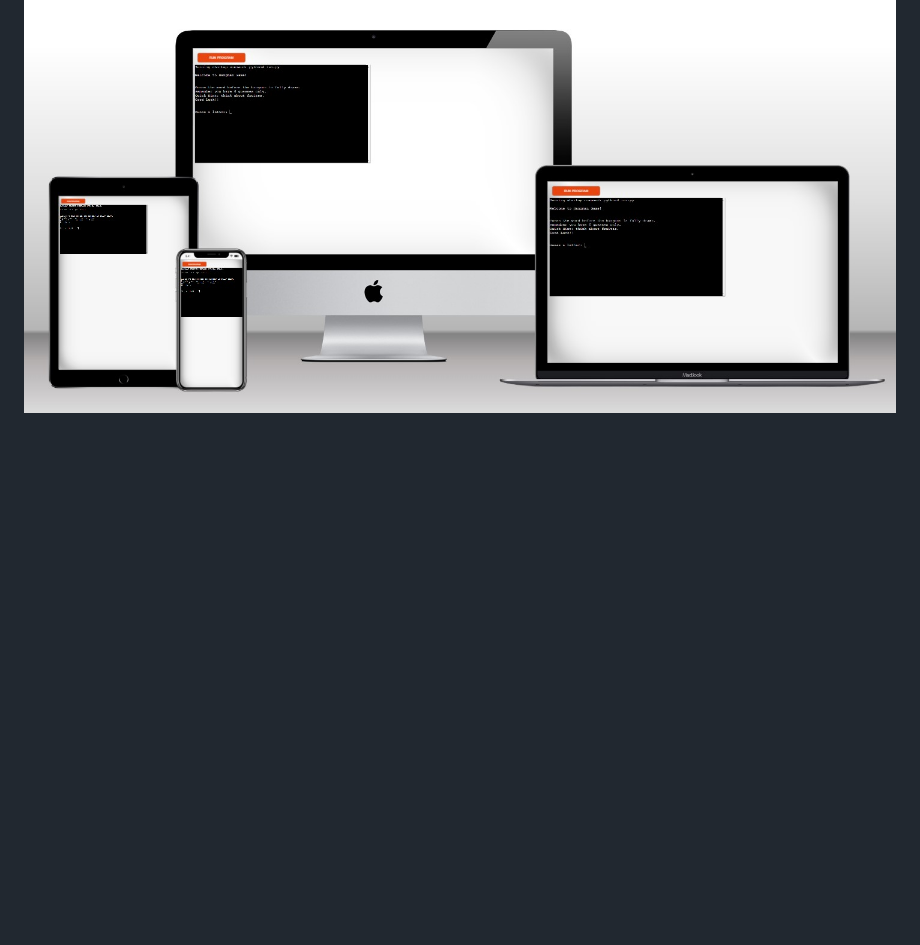
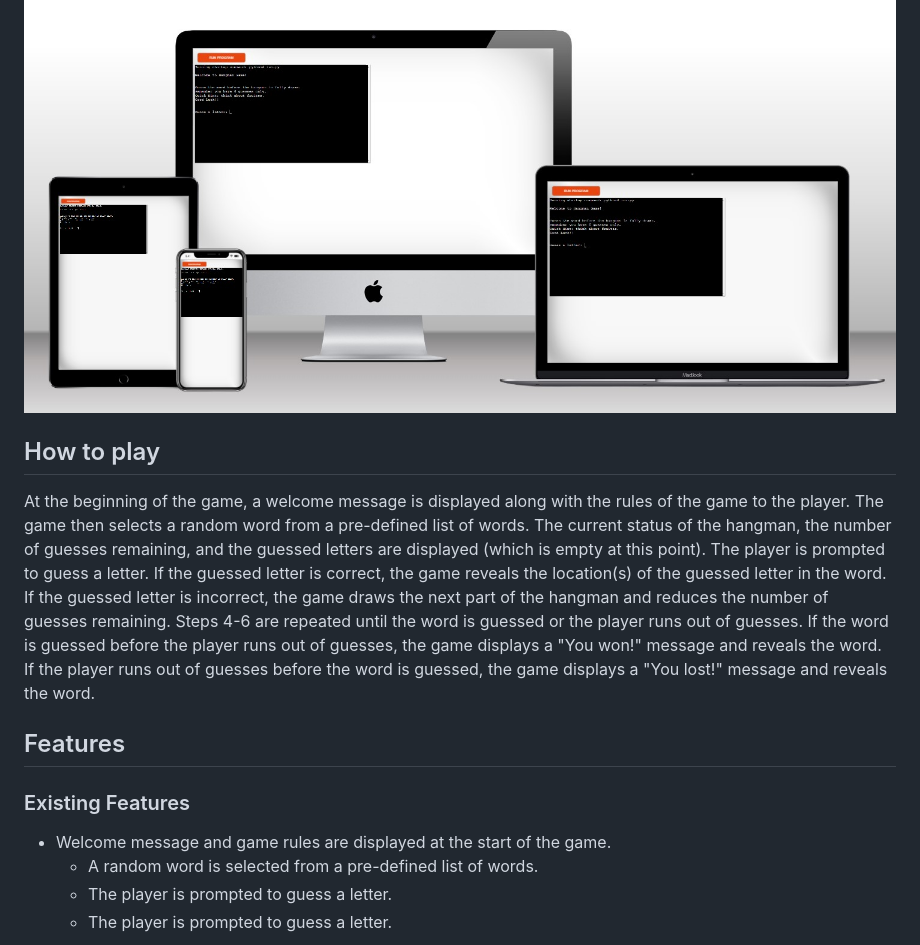
Before and after one commit to addas3/game-hangman, a Markdown page: README.md, the part around the change printed below. Drawn GitHub-style; blank space fills up the shorter version.

```diff
--- a/README.md
+++ b/README.md
@@ -7,3 +7,17 @@ The game selects a random word from a pre-defined list of words. The player has
  [View the live site here](https://game-hangman2.herokuapp.com/#)
 
 ![Mockup](docs/readme_images/mockup.jpg)
+
+## How to play
+
+At the beginning of the game, a welcome message is displayed along with the rules of the game to the player. The game then selects a random word from a pre-defined list of words. The current status of the hangman, the number of guesses remaining, and the guessed letters are displayed (which is empty at this point). The player is prompted to guess a letter. If the guessed letter is correct, the game reveals the location(s) of the guessed letter in the word. If the guessed letter is incorrect, the game draws the next part of the hangman and reduces the number of guesses remaining. Steps 4-6 are repeated until the word is guessed or the player runs out of guesses. If the word is guessed before the player runs out of guesses, the game displays a "You won!" message and reveals the word. If the player runs out of guesses before the word is guessed, the game displays a "You lost!" message and reveals the word.
+
+## Features
+
+### Existing Features
+
+* Welcome message and game rules are displayed at the start of the game.
+  * A random word is selected from a pre-defined list of words.
+  * The player is prompted to guess a letter.
+  * The player is prompted to guess a letter.
+
```
Also changed, not shown: other parts of README.md (+60 -0 lines), docs/readme_images/correct_guess.jpg (added), docs/readme_images/incorrect_guess.jpg (added), docs/readme_images/lost_message.jpg (added), docs/readme_images/try_again.jpg (added), docs/readme_images/welcome_message.jpg (added), docs/readme_images/win_message.jpg (added).
